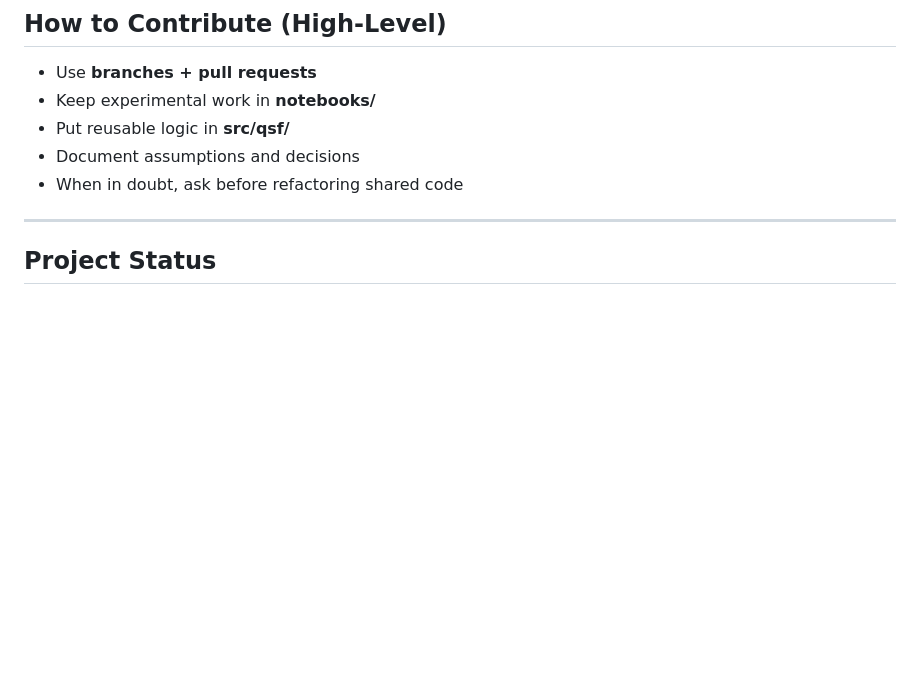
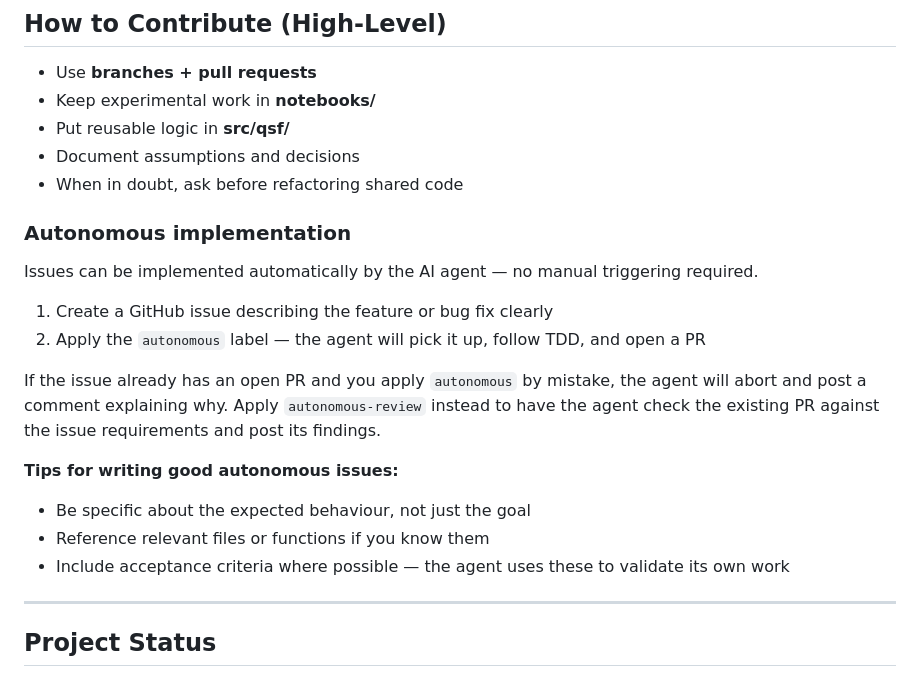
Before and after one commit to AIFS-daniel/qsent, a Markdown page: README.md, the part around the change. GitHub-like rendering; blank space fills up the shorter version.

Commit message:
Document autonomous agent labels in README
Adds a human-facing section under How to Contribute explaining how to
trigger the autonomous implementation and review workflows via labels.

Co-Authored-By: Claude Sonnet 4.6 <noreply@anthropic.com>

```diff
--- a/README.md
+++ b/README.md
@@ -399,6 +399,20 @@ If `playwright` is not found, make sure your venv is active (`source .venv/bin/a
 - Document assumptions and decisions
 - When in doubt, ask before refactoring shared code
 
+### Autonomous implementation
+
+Issues can be implemented automatically by the AI agent — no manual triggering required.
+
+1. Create a GitHub issue describing the feature or bug fix clearly
+2. Apply the `autonomous` label — the agent will pick it up, follow TDD, and open a PR
+
+If the issue already has an open PR and you apply `autonomous` by mistake, the agent will abort and post a comment explaining why. Apply `autonomous-review` instead to have the agent check the existing PR against the issue requirements and post its findings.
+
+**Tips for writing good autonomous issues:**
+- Be specific about the expected behaviour, not just the goal
+- Reference relevant files or functions if you know them
+- Include acceptance criteria where possible — the agent uses these to validate its own work
+
 ---
 
 ## Project Status
```
